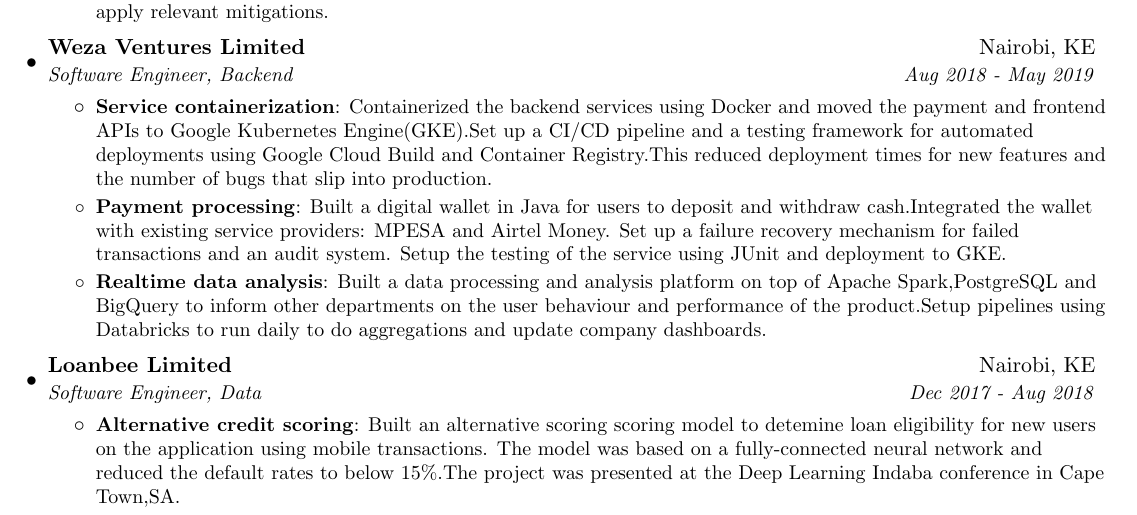
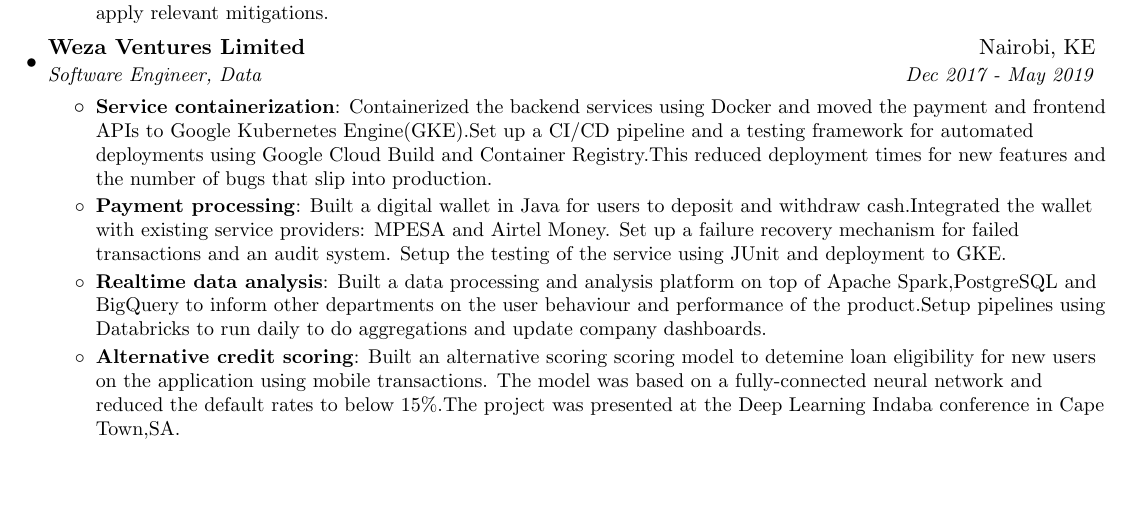
Before and after one commit to bdhobare/resume, a LaTeX CV (obare_resume_engineer.tex): part of page 1 of 2, cut so that both start at the same text, the shorter picture padded with empty space. Compiled offline with pdfLaTeX.

Commit message:
Hireright

```diff
--- a/obare_resume_engineer.tex
+++ b/obare_resume_engineer.tex
@@ -92,7 +92,7 @@
           \resumeItemListEnd
   \resumeSubheading
       {Weza Ventures Limited}{Nairobi, KE}
-      {Software Engineer, Backend}{Aug 2018 - May 2019}
+      {Software Engineer, Data}{Dec 2017 - May 2019}
       \resumeItemListStart
         \resumeItem{Service containerization}
           {Containerized the backend services using Docker and moved the payment and frontend APIs to Google Kubernetes Engine(GKE).Set up a CI/CD pipeline and a testing framework for automated deployments using Google Cloud Build and Container Registry.This reduced deployment times for new features and the number of bugs that slip into production.}
@@ -100,11 +100,6 @@
           {Built a digital wallet in Java for users to deposit and withdraw cash.Integrated the wallet with existing service providers: MPESA and Airtel Money. Set up a failure recovery mechanism for failed transactions and an audit system. Setup the testing of the service using JUnit and deployment to GKE.}
         \resumeItem{Realtime data analysis}
           {Built a data processing and analysis platform on top of Apache Spark,PostgreSQL and BigQuery to inform other departments on the user behaviour and performance of the product.Setup pipelines using Databricks to run daily to do aggregations and update company dashboards.}
-      \resumeItemListEnd
-\resumeSubheading
-      {Loanbee Limited}{Nairobi, KE}
-      {Software Engineer, Data}{Dec 2017 - Aug 2018}
-      \resumeItemListStart
         \resumeItem{Alternative credit scoring}
           {Built an alternative scoring scoring model to detemine loan eligibility for new users on the application using mobile transactions. The model was based on a fully-connected neural network and reduced the default rates to below 15\%.The project was presented at the Deep Learning Indaba conference in Cape Town,SA.}
         \resumeItem{Fraud detection and mitigation}
```
Also changed, not shown: obare_resume_engineer.pdf (added), obare_resume_engineer.tex (2 more changed lines).
